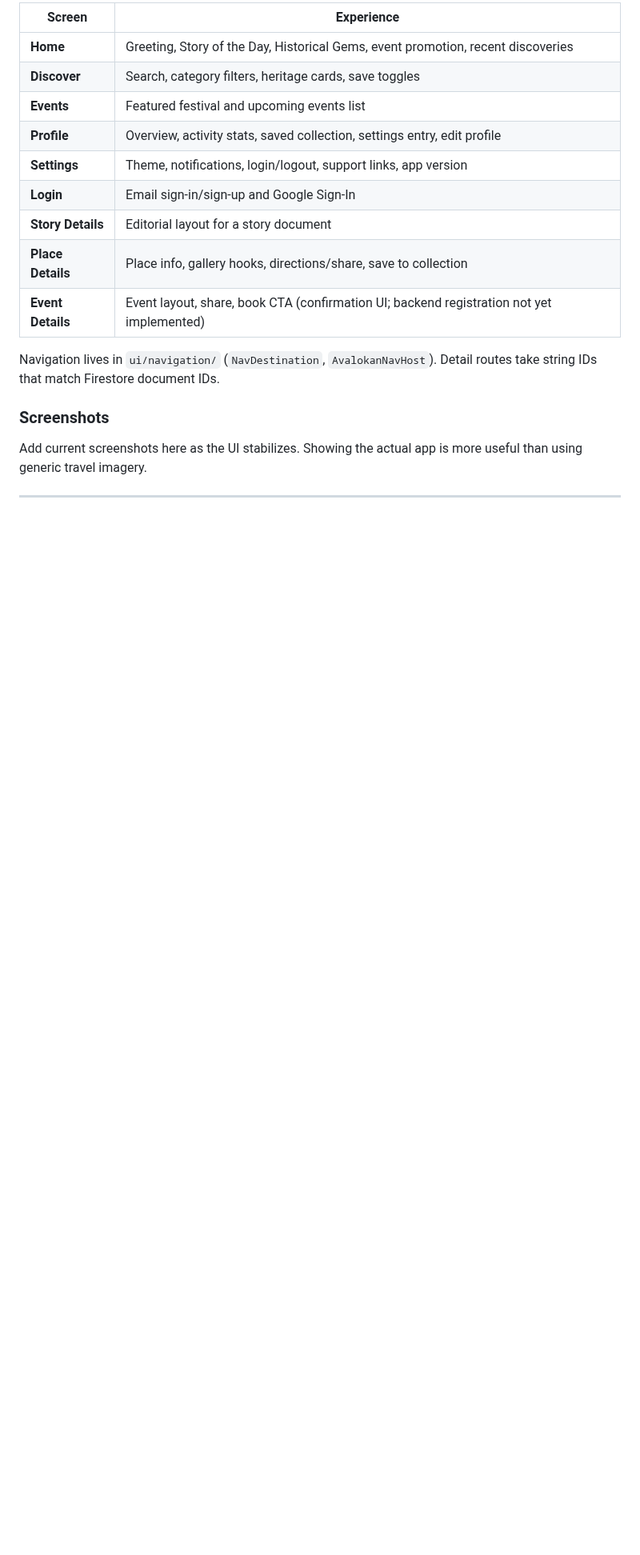
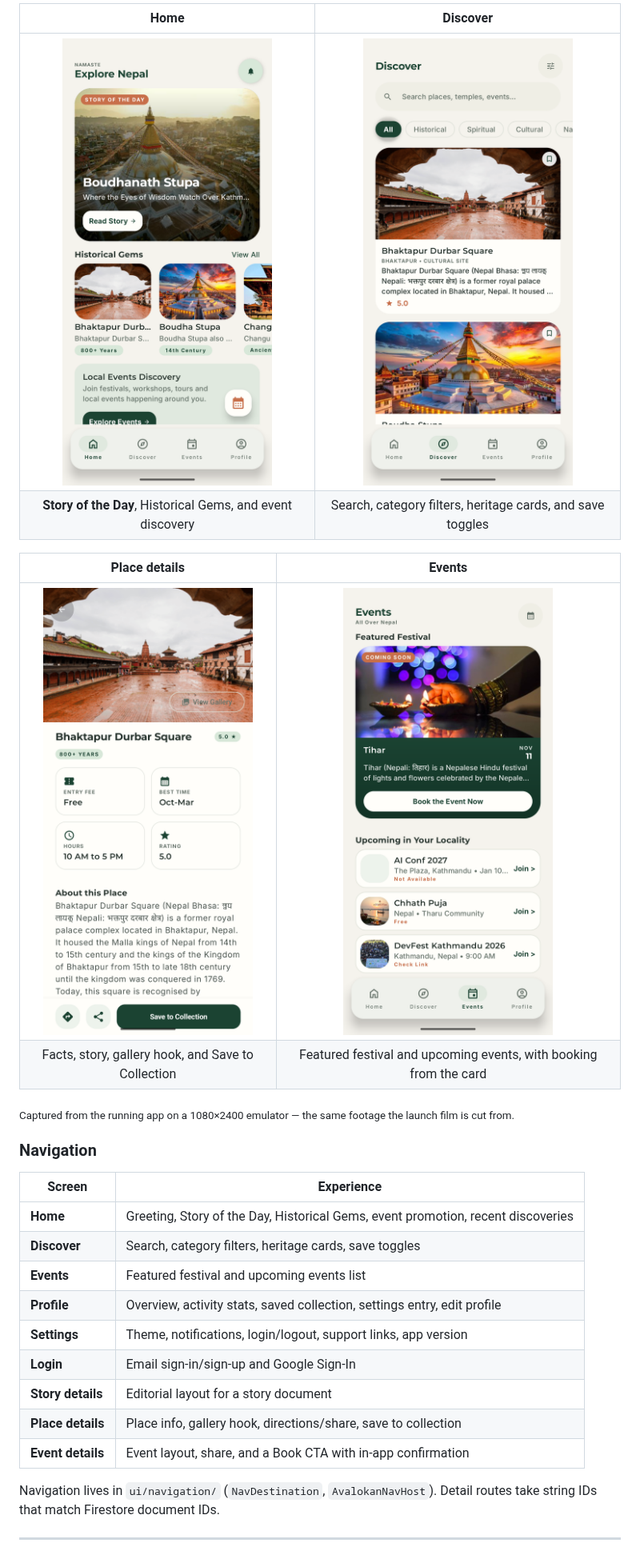
Before and after one commit to SamratVsn/Avalokan, a Markdown page: README.md, the part around one of its changes. Shown at 80% size. GitHub-like rendering; pictures changed too: docs/screenshots/discover.png (added), docs/screenshots/events.png (added), docs/screenshots/home.png (added); blank space fills up the shorter version.

```diff
--- a/README.md
+++ b/README.md
@@ -49,32 +56,31 @@ Content is loaded from **Cloud Firestore** (`places`, `events`, `stories`, `user
 
-| Screen            | Experience                                                                                        |
-| ----------------- | ------------------------------------------------------------------------------------------------- |
-| **Home**          | Greeting, Story of the Day, Historical Gems, event promotion, recent discoveries                  |
-| **Discover**      | Search, category filters, heritage cards, save toggles                                            |
-| **Events**        | Featured festival and upcoming events list                                                        |
-| **Profile**       | Overview, activity stats, saved collection, settings entry, edit profile                          |
-| **Settings**      | Theme, notifications, login/logout, support links, app version                                    |
-| **Login**         | Email sign-in/sign-up and Google Sign-In                                                          |
-| **Story Details** | Editorial layout for a story document                                                             |
-| **Place Details** | Place info, gallery hooks, directions/share, save to collection                                   |
-| **Event Details** | Event layout, share, book CTA (confirmation UI; backend registration not yet implemented)         |
+| Home | Discover |
+| :---: | :---: |
+| <img src="docs/screenshots/home.png" width="300" alt="Home screen with Story of the Day and Historical Gems" /> | <img src="docs/screenshots/discover.png" width="300" alt="Discover screen with search, category chips, and heritage cards" /> |
+| **Story of the Day**, Historical Gems, and event discovery | Search, category filters, heritage cards, and save toggles |
+
+| Place details | Events |
+| :---: | :---: |
+| <img src="docs/screenshots/place-detail.png" width="300" alt="Bhaktapur Durbar Square place detail with facts and About this Place" /> | <img src="docs/screenshots/events.png" width="300" alt="Events screen with the featured Tihar card and upcoming events" /> |
+| Facts, story, gallery hook, and Save to Collection | Featured festival and upcoming events, with booking from the card |
+
+<sub>Captured from the running app on a 1080×2400 emulator — the same footage the launch film is cut from.</sub>
+
+### Navigation
+
+| Screen | Experience |
+| --- | --- |
+| **Home** | Greeting, Story of the Day, Historical Gems, event promotion, recent discoveries |
+| **Discover** | Search, category filters, heritage cards, save toggles |
+| **Events** | Featured festival and upcoming events list |
+| **Profile** | Overview, activity stats, saved collection, settings entry, edit profile |
+| **Settings** | Theme, notifications, login/logout, support links, app version |
+| **Login** | Email sign-in/sign-up and Google Sign-In |
+| **Story details** | Editorial layout for a story document |
+| **Place details** | Place info, gallery hook, directions/share, save to collection |
+| **Event details** | Event layout, share, and a Book CTA with in-app confirmation |
 
 Navigation lives in `ui/navigation/` (`NavDestination`, `AvalokanNavHost`). Detail routes take string IDs that match Firestore document IDs.
 
-### Screenshots
-
-Add current screenshots here as the UI stabilizes. Showing the actual app is more useful than using generic travel imagery.
-
-<!--
-Suggested layout:
-| Home | Discover | Events |
-|------|----------|--------|
-| ![Home](docs/screenshots/home.png) | ![Discover](docs/screenshots/discover.png) | ![Events](docs/screenshots/events.png) |
-
-| Place Details | Profile | Settings |
-|---------------|---------|----------|
-| ![Place Details](docs/screenshots/place-detail.png) | ![Profile](docs/screenshots/profile.png) | ![Settings](docs/screenshots/settings.png) |
--->
-
 ---
 
```
Also changed, not shown: other parts of README.md (+81 -53 lines), docs/media/launch-poster.jpg (added), 2 other files.
